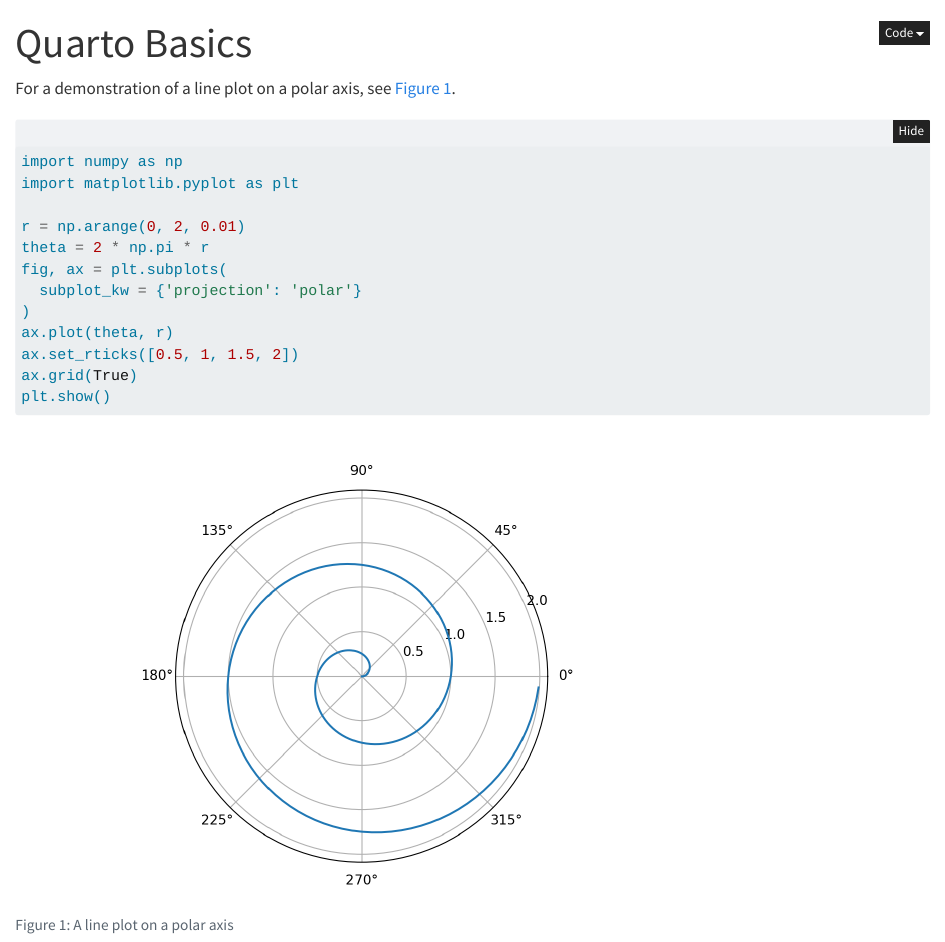
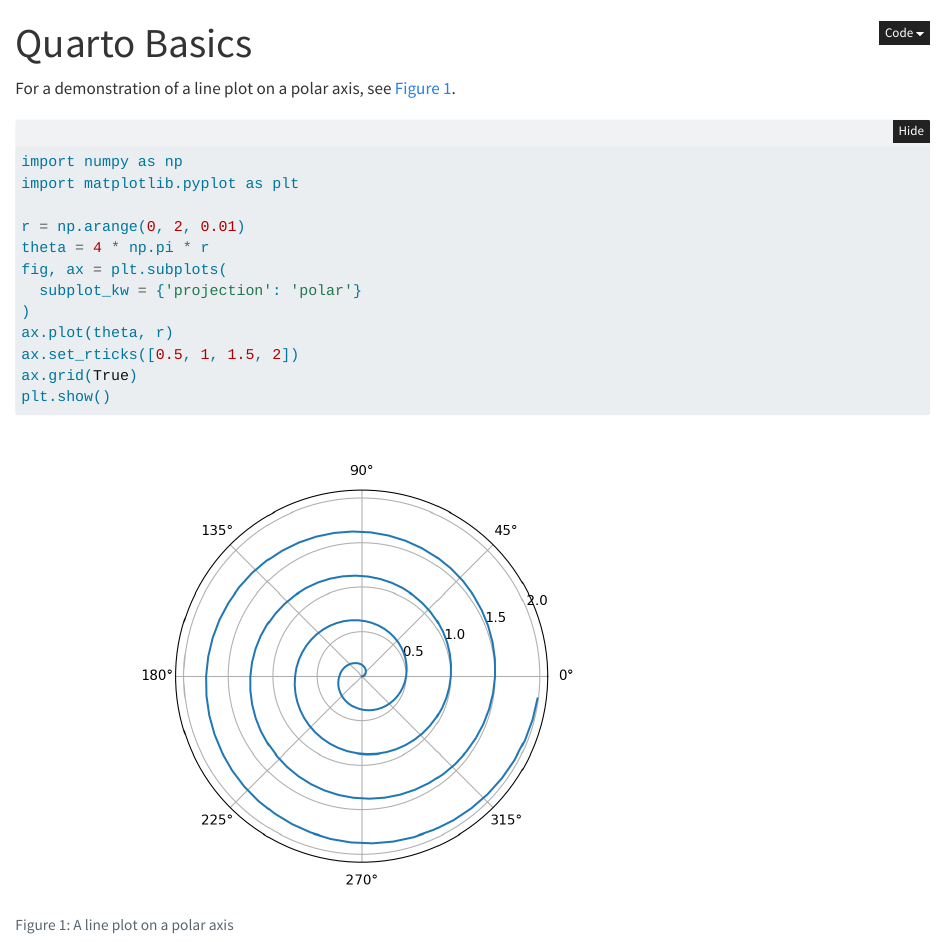
Before and after one commit to alexanderkathan/mcml_ws, a Quarto document (scripts/demo.qmd): the page in a window 1100 px wide, from its top. Rendered offline with R 4.5, knitr and Pandoc in place of Quarto, with nearby package versions; folded parts are opened.

Commit message:
fixed bugs

```diff
--- a/scripts/demo.qmd
+++ b/scripts/demo.qmd
@@ -16,7 +16,7 @@ import numpy as np
 import matplotlib.pyplot as plt
 
 r = np.arange(0, 2, 0.01)
-theta = 2 * np.pi * r
+theta = 4 * np.pi * r
 fig, ax = plt.subplots(
   subplot_kw = {'projection': 'polar'}
 )
```
Also changed, not shown: 2 other files.
